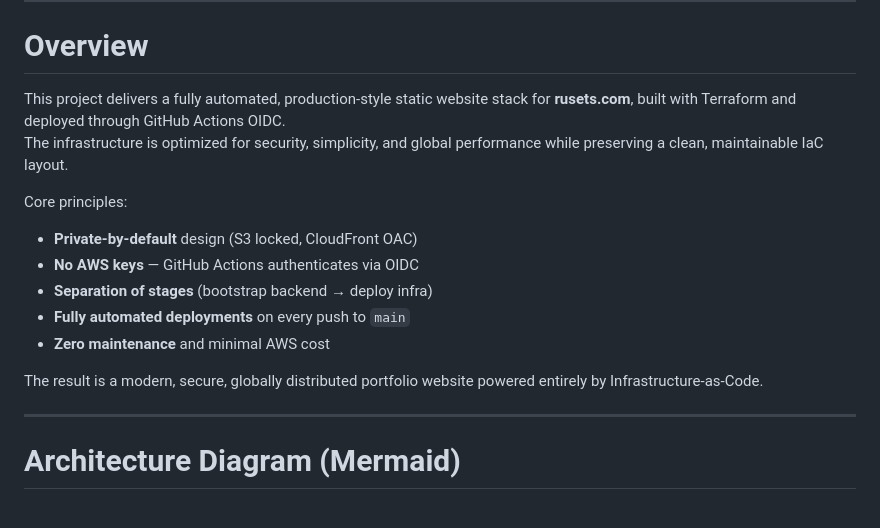
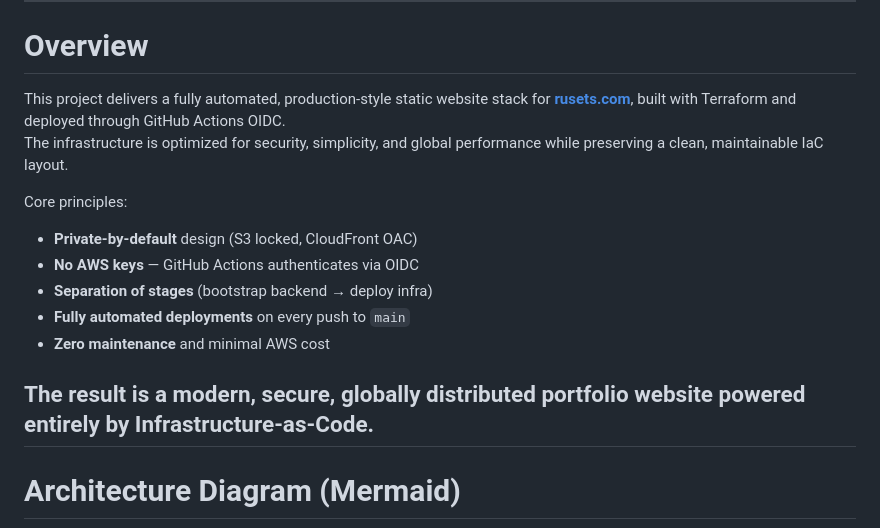
Before and after one commit to rusets/rusets-portfolio, a Markdown page: README.md, the part around the change. GitHub-like rendering.

Commit message:
Update README and architecture docs

```diff
--- a/README.md
+++ b/README.md
@@ -18,7 +18,7 @@ The stack uses **Terraform**, **CloudFront**, **private S3**, **ACM TLS**, and *
 
 # Overview
 
-This project delivers a fully automated, production-style static website stack for **rusets.com**, built with Terraform and deployed through GitHub Actions OIDC.
+This project delivers a fully automated, production-style static website stack for **[rusets.com](https://rusets.com)**, built with Terraform and deployed through GitHub Actions OIDC.
 The infrastructure is optimized for security, simplicity, and global performance while preserving a clean, maintainable IaC layout.
 
 Core principles:
@@ -29,7 +29,6 @@ Core principles:
 - **Zero maintenance** and minimal AWS cost
 
 The result is a modern, secure, globally distributed portfolio website powered entirely by Infrastructure-as-Code.
-
 ---
 
 #  Architecture Diagram (Mermaid)
```
Also changed, not shown: docs/architecture.md (+1 -1 lines).
